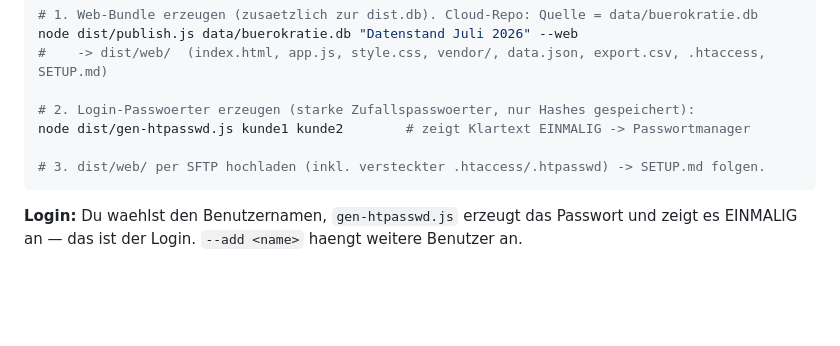
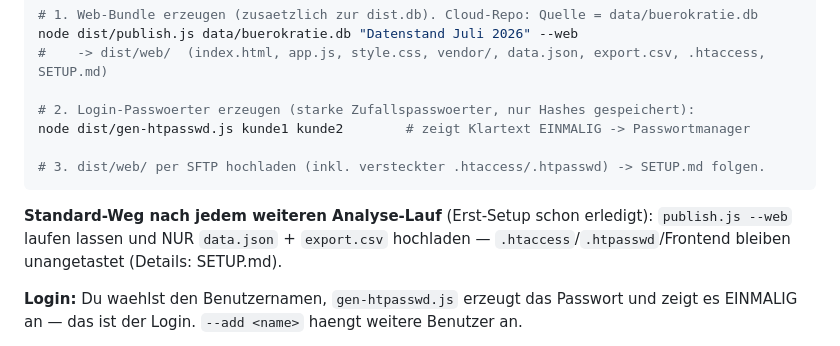
Before and after one commit to CrayRayner/buerokratie_abbau_cloud, a Markdown page: dist/README.md, the part around the change. GitHub-like rendering; blank space fills up the shorter version.

Commit message:
Doku: publish --web als Standard-Weg nach jedem Analyse-Lauf (Spiegel)
Co-Authored-By: Claude Fable 5 <noreply@anthropic.com>

````diff
--- a/dist/README.md
+++ b/dist/README.md
@@ -57,6 +57,10 @@ node dist/gen-htpasswd.js kunde1 kunde2        # zeigt Klartext EINMALIG -> Pass
 # 3. dist/web/ per SFTP hochladen (inkl. versteckter .htaccess/.htpasswd) -> SETUP.md folgen.
 ```
 
+**Standard-Weg nach jedem weiteren Analyse-Lauf** (Erst-Setup schon erledigt):
+`publish.js --web` laufen lassen und NUR `data.json` + `export.csv` hochladen —
+`.htaccess`/`.htpasswd`/Frontend bleiben unangetastet (Details: SETUP.md).
+
 **Login:** Du waehlst den Benutzernamen, `gen-htpasswd.js` erzeugt das Passwort und zeigt es
 EINMALIG an — das ist der Login. `--add <name>` haengt weitere Benutzer an.
 
````
Also changed, not shown: dist/web-template/SETUP.md (+26 -0 lines).
